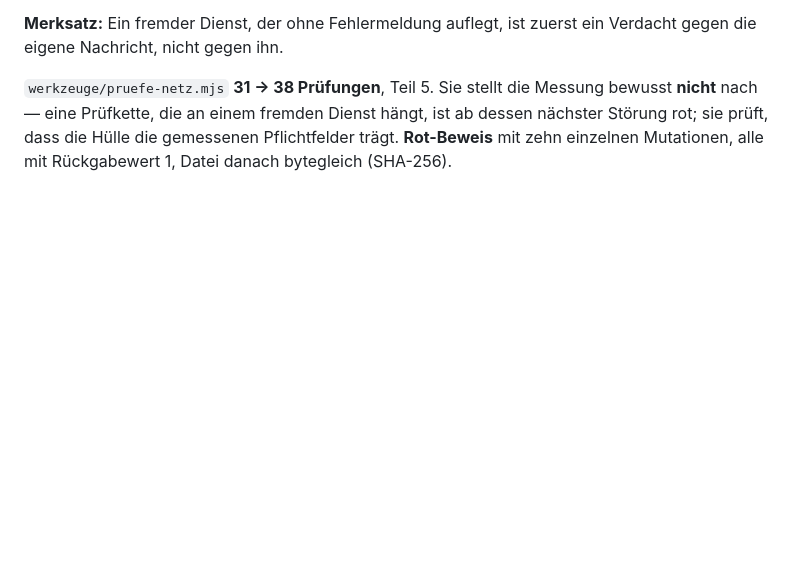
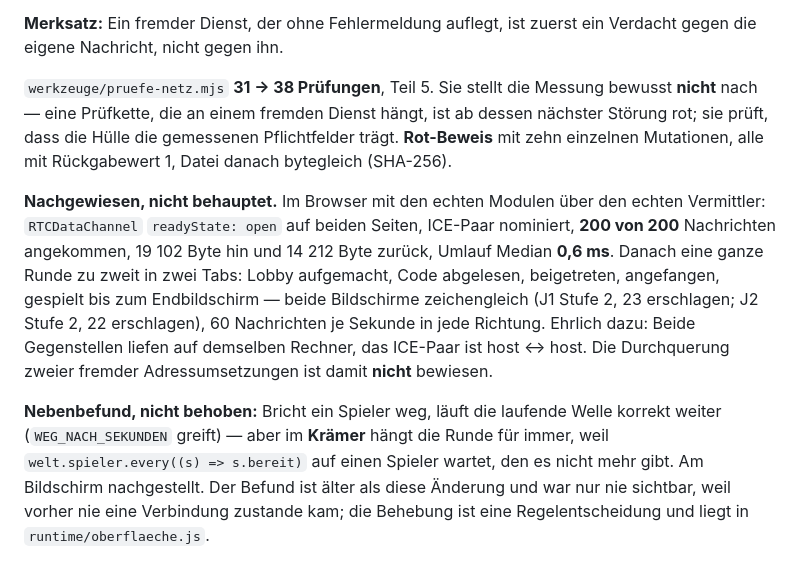
Before and after one commit to Kimpaliz/where-shadows-crawl, a Markdown page: docs/changelog-teile/vermittler-angebot.md, the part around the change. GitHub-like rendering; blank space fills up the shorter version.

```diff
--- a/docs/changelog-teile/vermittler-angebot.md
+++ b/docs/changelog-teile/vermittler-angebot.md
@@ -66,3 +66,24 @@ fremden Dienst hängt, ist ab dessen nächster Störung rot; sie prüft,
 dass die Hülle die gemessenen Pflichtfelder trägt. **Rot-Beweis** mit
 zehn einzelnen Mutationen, alle mit Rückgabewert 1, Datei danach
 bytegleich (SHA-256).
+
+**Nachgewiesen, nicht behauptet.** Im Browser mit den echten Modulen
+über den echten Vermittler: `RTCDataChannel` `readyState: open` auf
+beiden Seiten, ICE-Paar nominiert, **200 von 200** Nachrichten
+angekommen, 19 102 Byte hin und 14 212 Byte zurück, Umlauf Median
+**0,6 ms**. Danach eine ganze Runde zu zweit in zwei Tabs: Lobby
+aufgemacht, Code abgelesen, beigetreten, angefangen, gespielt bis zum
+Endbildschirm — beide Bildschirme zeichengleich (J1 Stufe 2, 23
+erschlagen; J2 Stufe 2, 22 erschlagen), 60 Nachrichten je Sekunde in
+jede Richtung. Ehrlich dazu: Beide Gegenstellen liefen auf demselben
+Rechner, das ICE-Paar ist host ↔ host. Die Durchquerung zweier fremder
+Adressumsetzungen ist damit **nicht** bewiesen.
+
+**Nebenbefund, nicht behoben:** Bricht ein Spieler weg, läuft die
+laufende Welle korrekt weiter (`WEG_NACH_SEKUNDEN` greift) — aber im
+**Krämer** hängt die Runde für immer, weil
+`welt.spieler.every((s) => s.bereit)` auf einen Spieler wartet, den es
+nicht mehr gibt. Am Bildschirm nachgestellt. Der Befund ist älter als
+diese Änderung und war nur nie sichtbar, weil vorher nie eine
+Verbindung zustande kam; die Behebung ist eine Regelentscheidung und
+liegt in `runtime/oberflaeche.js`.
```
Also changed, not shown: docs/rueckmeldung/vermittler-angebot.md (+69 -0 lines).
